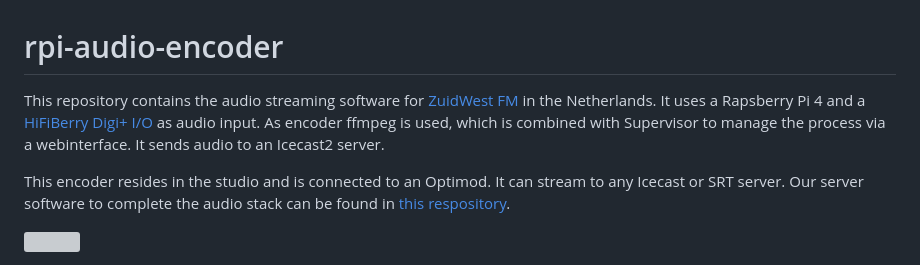
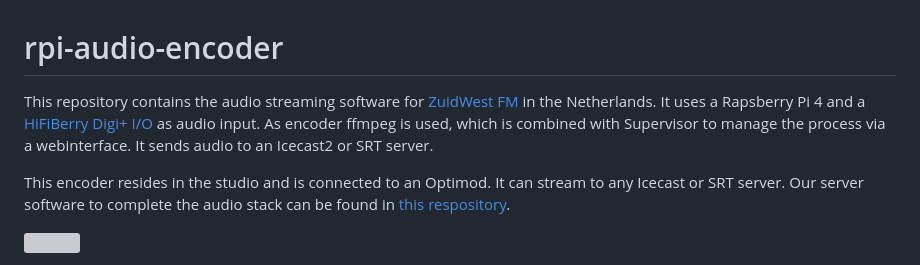
Before and after one commit to oszuidwest/rpi-audio-encoder, a Markdown page: README.md, the part around the change. GitHub-like rendering; grey boxes are pictures that could not be loaded.

Commit message:
Mention SRT once more

```diff
--- a/README.md
+++ b/README.md
@@ -1,5 +1,5 @@
 # rpi-audio-encoder
-This repository contains the audio streaming software for [ZuidWest FM](https://www.zuidwestfm.nl/) in the Netherlands. It uses a Rapsberry Pi 4 and a [HiFiBerry Digi+ I/O](https://www.hifiberry.com/shop/boards/hifiberry-digi-io/) as audio input. As encoder ffmpeg is used, which is combined with Supervisor to manage the process via a webinterface. It sends audio to an Icecast2 server.
+This repository contains the audio streaming software for [ZuidWest FM](https://www.zuidwestfm.nl/) in the Netherlands. It uses a Rapsberry Pi 4 and a [HiFiBerry Digi+ I/O](https://www.hifiberry.com/shop/boards/hifiberry-digi-io/) as audio input. As encoder ffmpeg is used, which is combined with Supervisor to manage the process via a webinterface. It sends audio to an Icecast2 or SRT server.
 
 This encoder resides in the studio and is connected to an Optimod. It can stream to any Icecast or SRT server. Our server software to complete the audio stack can be found in [this respository](https://github.com/oszuidwest/liquidsoap-ubuntu).
 
```
